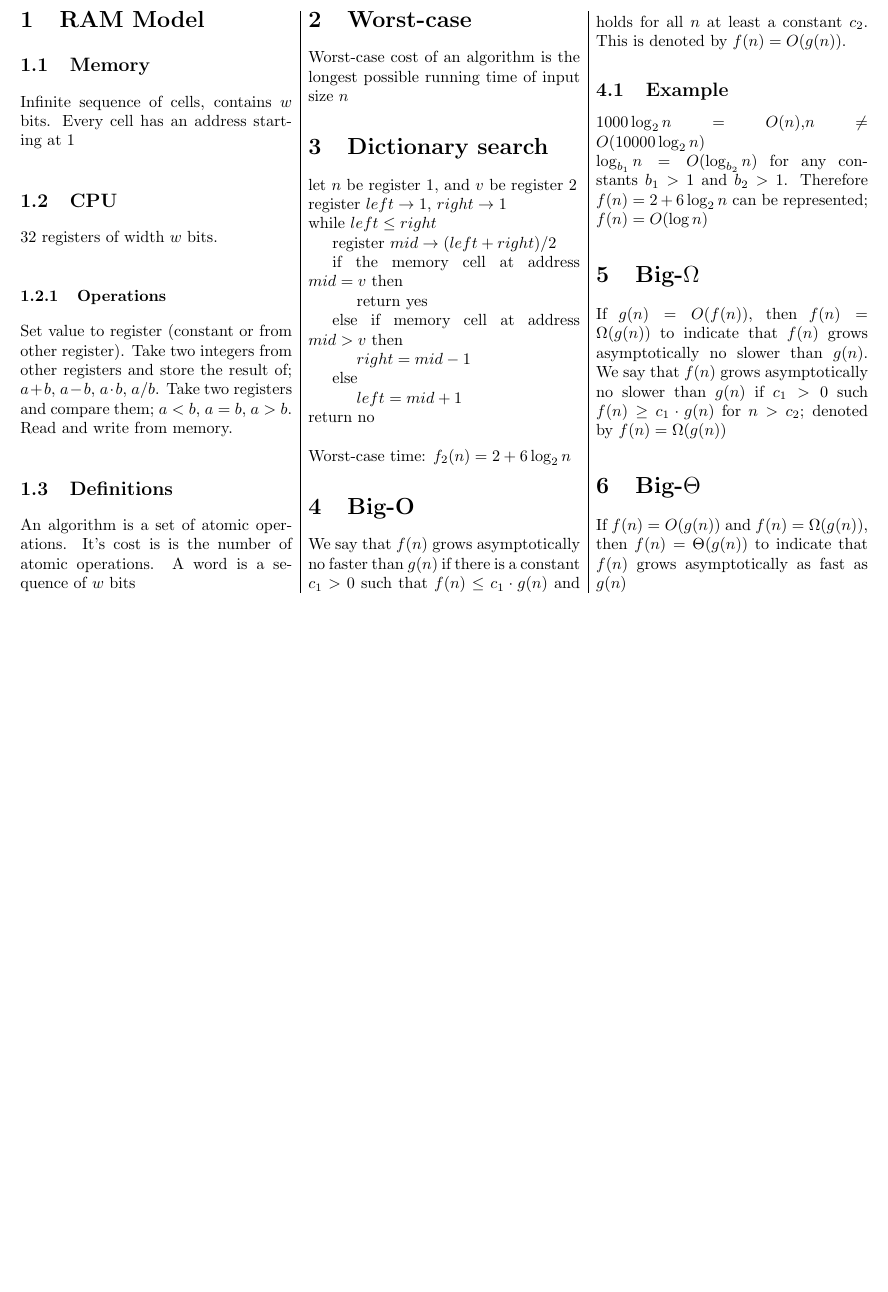
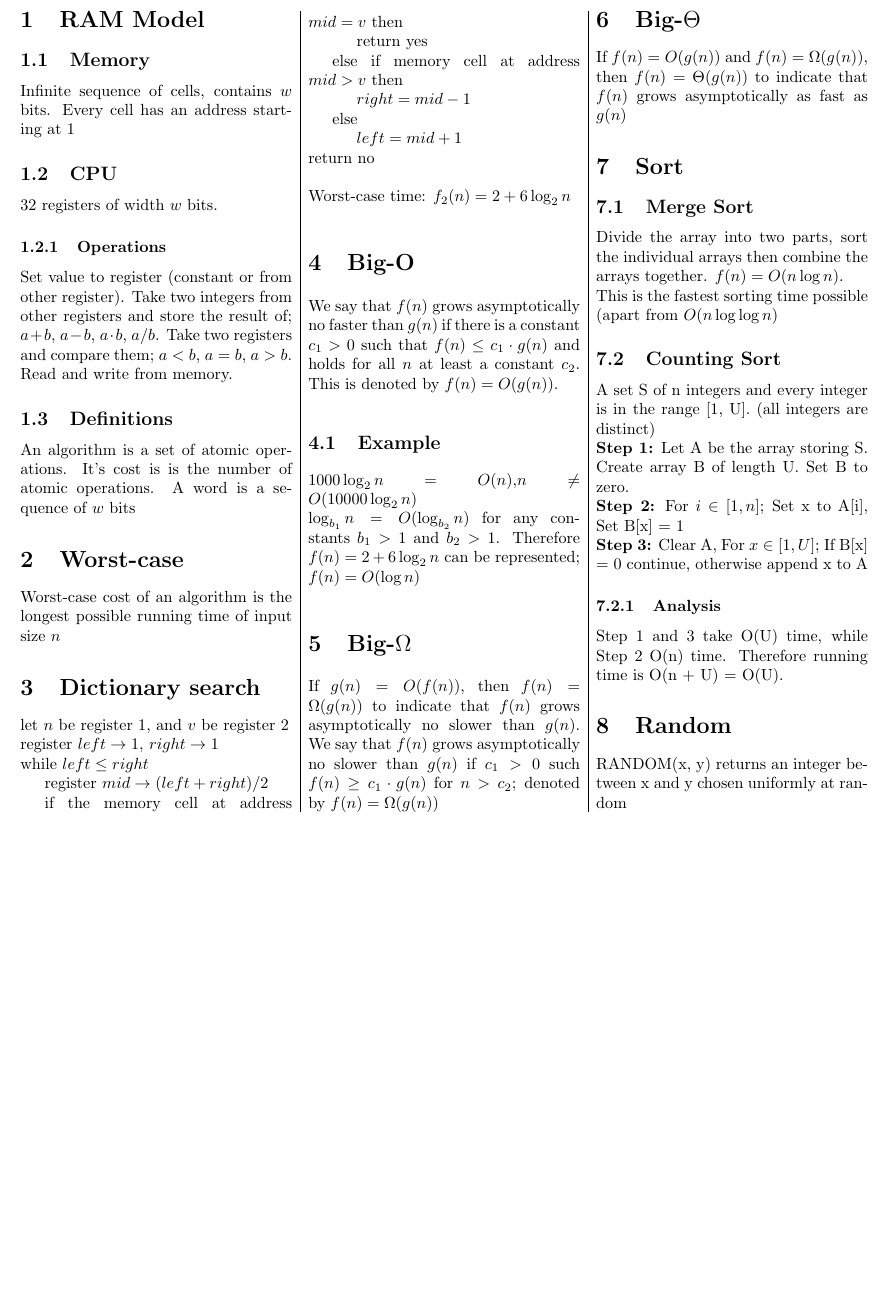
Before and after one commit to MaxwellBo/COMP3506_Notes, a LaTeX document (Notes.tex): part of the page, cut so that both start at the same text, the shorter picture padded with empty space. Compiled offline with pdfLaTeX.

Commit message:
Added more shit

```diff
--- a/Notes.tex
+++ b/Notes.tex
@@ -48,6 +48,22 @@
     \section{Big-$\Theta$}
     If $f(n)=O(g(n))$ and $f(n)=\Omega(g(n))$, then $f(n)=\Theta(g(n))$ to indicate that $f(n)$ grows asymptotically as fast as $g(n)$
 
+    \section{Sort}
+    \subsection{Merge Sort}
+    Divide the array into two parts, sort the individual arrays then combine the arrays together.
+    $f(n)=O(n\log n)$.\\
+    This is the fastest sorting time possible (apart from $O(n\log\log n)$
+    \subsection{Counting Sort}
+    A set S of n integers and every integer is in the range [1, U]. (all integers are distinct)\\
+    \textbf{Step 1:} Let A be the array storing S. Create array B of length U. Set B to zero.\\
+    \textbf{Step 2:} For $i\in [1,n]$; Set x to A[i], Set B[x] = 1\\
+    \textbf{Step 3:} Clear A, For $x\in[1,U]$; If B[x] = 0 continue, otherwise append x to A
+    \subsubsection{Analysis}
+    Step 1 and 3 take O(U) time, while Step 2 O(n) time. Therefore running time is O(n + U) = O(U).
+
+    \section{Random}
+    RANDOM(x, y) returns an integer between x and y chosen uniformly at random
+
 
 \end{multicols}
 
```
Also changed, not shown: Notes.pdf.
